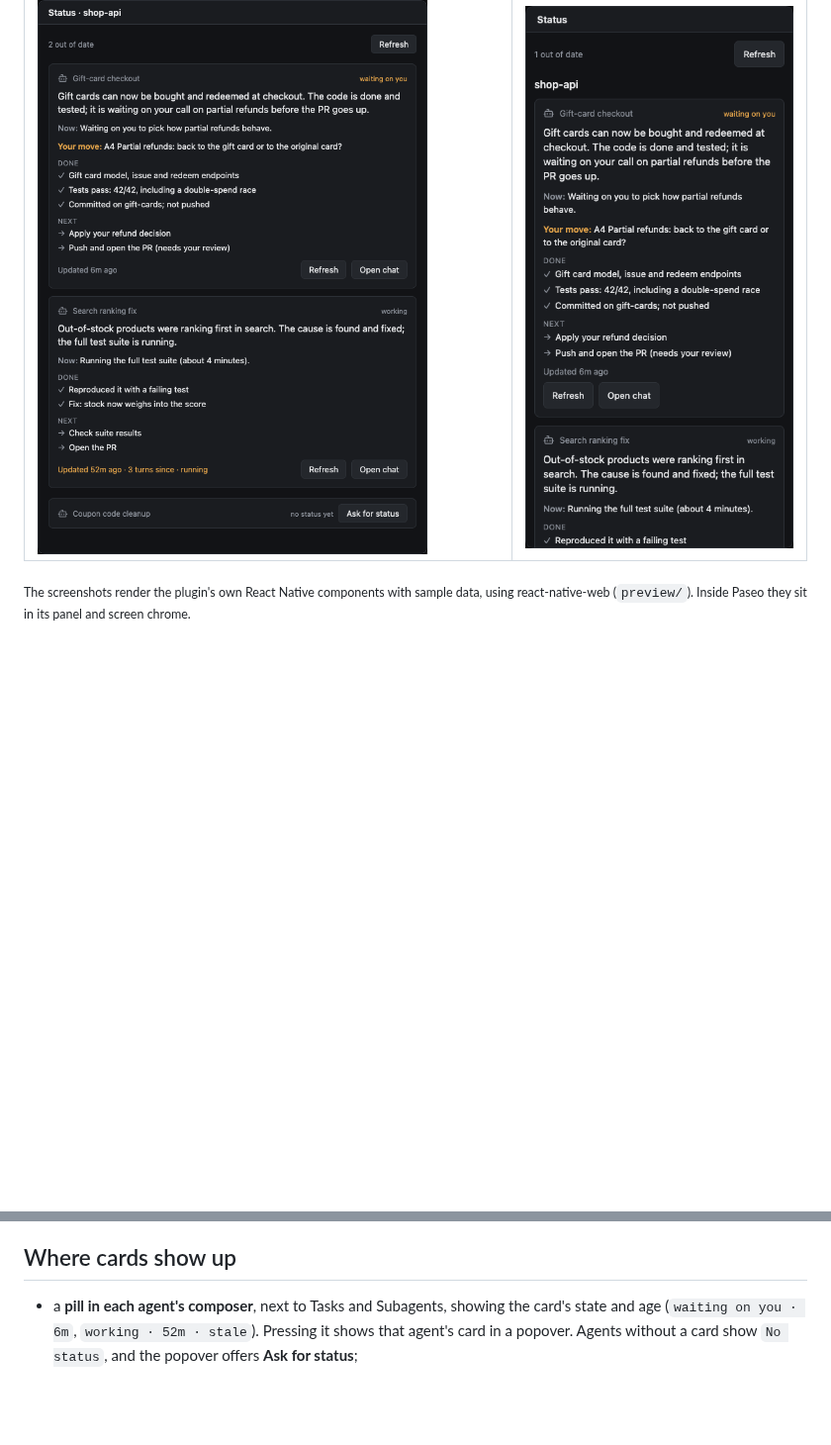
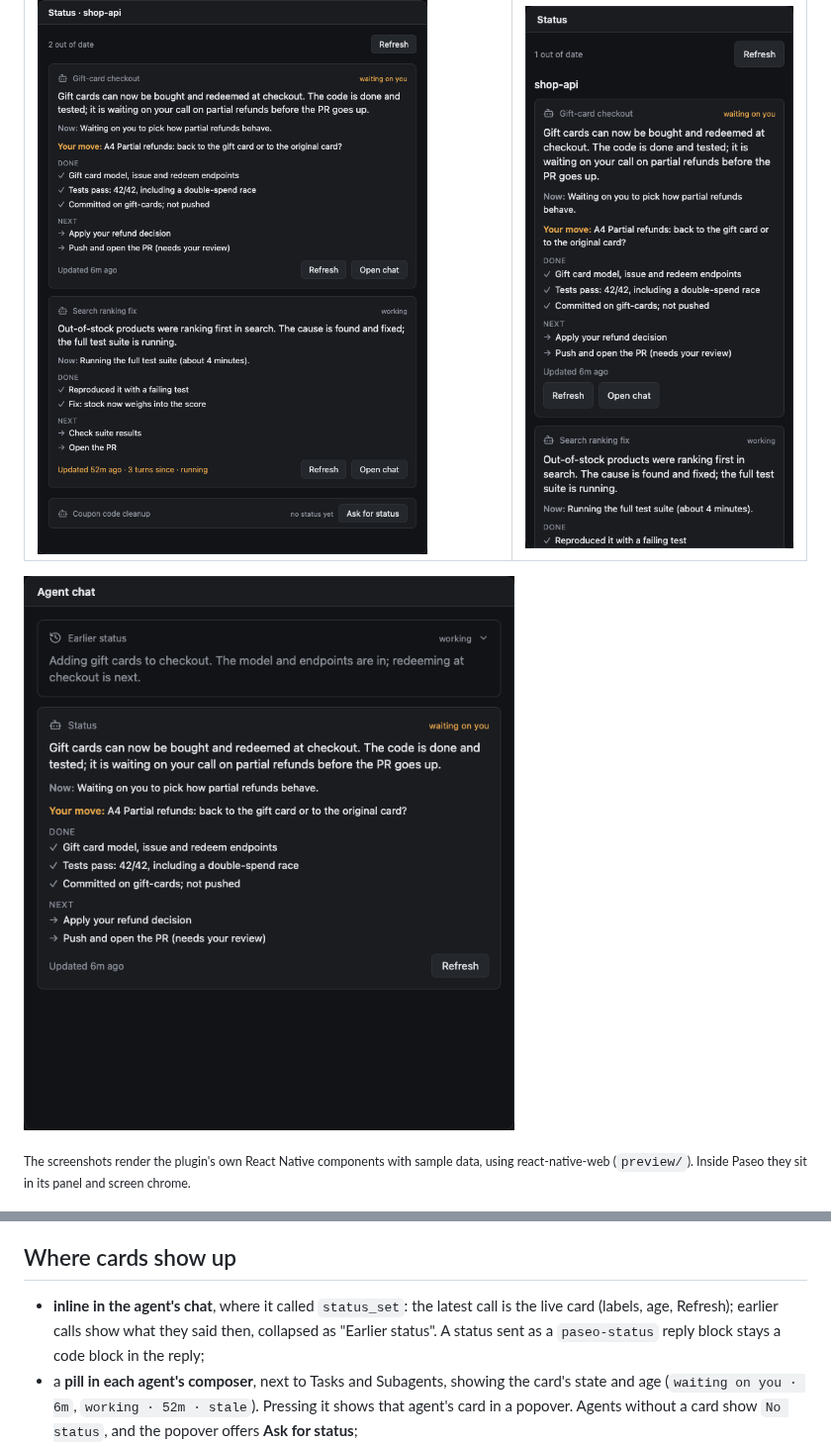
Before and after one commit to fullstackhouse/paseo-status, a Markdown page: README.md, 2 parts joined by grey strips. Shown at 99% size. Rendered like a GitHub page; pictures changed too: docs/chat.png (added); blank space fills up the shorter version.

```diff
--- a/README.md
+++ b/README.md
@@ -5,6 +5,8 @@ Status is a [Paseo](https://paseo.sh) plugin. Each agent keeps a short, plain-la
 | Workspace panel: one card per agent, Refresh, an agent with no card yet | Every workspace, on a phone |
 |---|---|
 | ![Status panel in a workspace](docs/panel.png) | ![Status across workspaces on a phone](docs/phone.png) |
+
+![Statuses shown inline in the agent chat](docs/chat.png)
 
 <sub>The screenshots render the plugin's own React Native components with sample data, using react-native-web (`preview/`). Inside Paseo they sit in its panel and screen chrome.</sub>
 
@@ -28,6 +30,7 @@ Status is a [Paseo](https://paseo.sh) plugin. Each agent keeps a short, plain-la
 
 ## Where cards show up
 
+- **inline in the agent's chat**, where it called `status_set`: the latest call is the live card (labels, age, Refresh); earlier calls show what they said then, collapsed as "Earlier status". A status sent as a `paseo-status` reply block stays a code block in the reply;
 - a **pill in each agent's composer**, next to Tasks and Subagents, showing the card's state and age (`waiting on you · 6m`, `working · 52m · stale`). Pressing it shows that agent's card in a popover. Agents without a card show `No status`, and the popover offers **Ask for status**;
 - a **Status** row in the sidebar, with how many agents are waiting on you or blocked across every workspace. It opens the Status screen;
 - a **Status** panel in each workspace (⌘K: "Open status for this workspace"), which can also sit in the Explorer next to files and changes;
```
Also changed, not shown: AGENTS.md (+1 -1 lines), OVERVIEW.md (+1 -0 lines), 9 other files.
